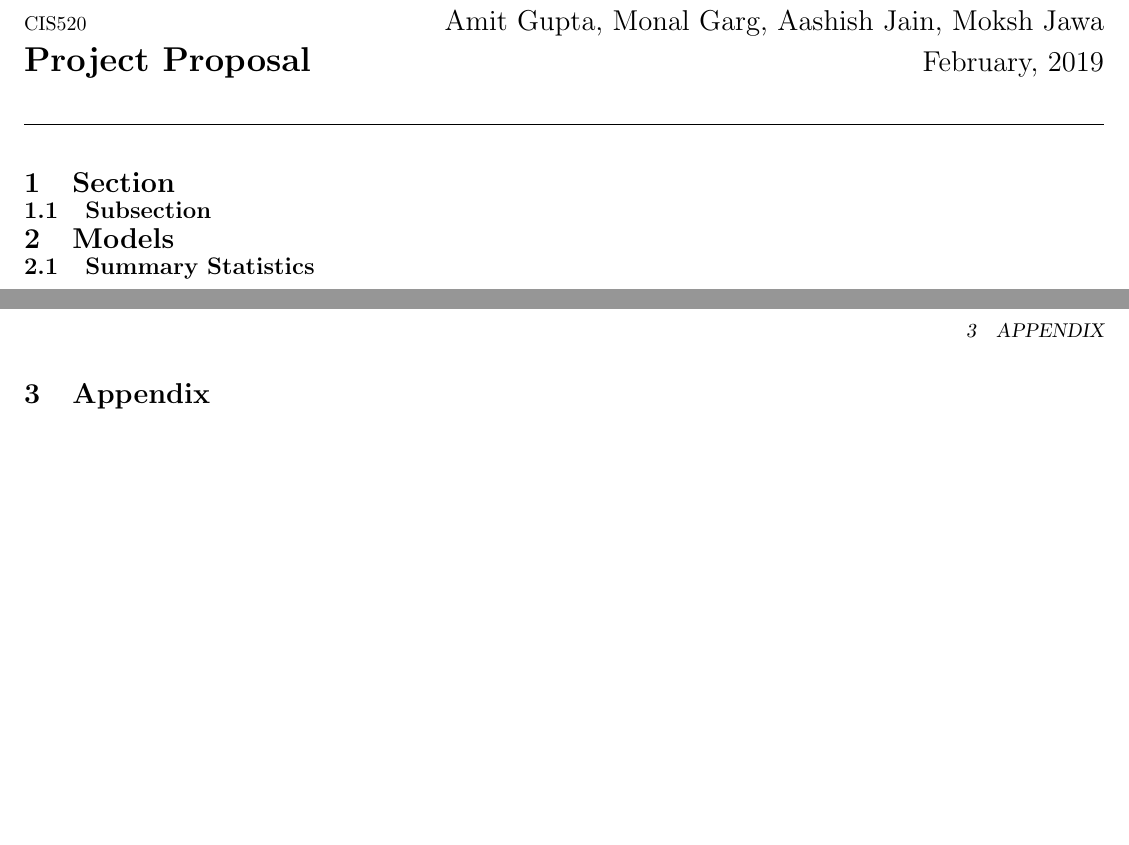
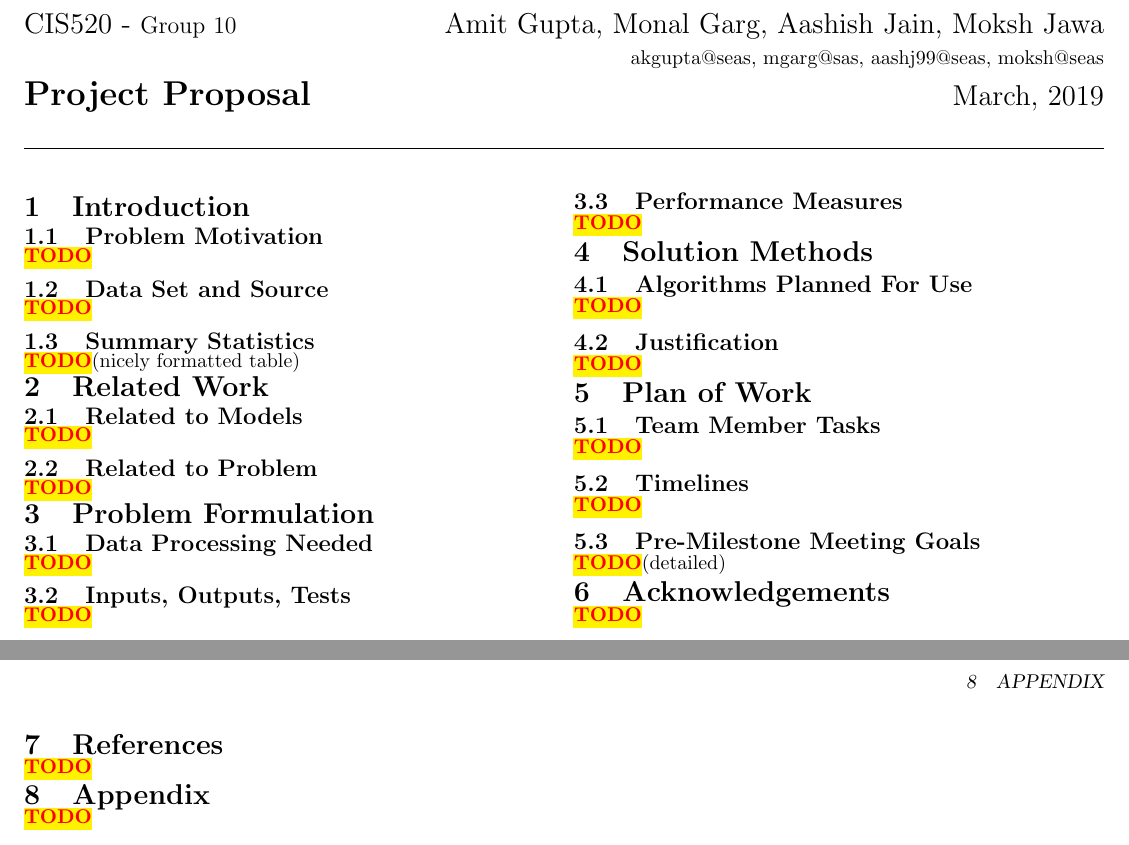
Before and after one commit to akgpta/CIS520-Final-Project, a LaTeX document (Proposal/Proposal.tex): two parts of pages 1 and 2 of 2, joined at a grey line, cut so that both start at the same text, the shorter picture padded with empty space. Compiled offline with pdfLaTeX.

Commit message:
Added sections to proposal .tex

```diff
--- a/Proposal/template.tex
+++ b/Proposal/Proposal.tex
@@ -39,15 +39,17 @@
 % Modify here to change homework number, name, and PennKey as necessary.
 \newcommand{\HomeworkNo}{1}
 \newcommand{\MyName}{Amit Gupta, Monal Garg, Aashish Jain, Moksh Jawa}
-\newcommand{\MyPennKey}{}
+\newcommand{\MyPennKey}{akgupta@seas, mgarg@sas, aashj99@seas, moksh@seas}
 \newcommand{\Class}{CIS520}
 
 \newcommand{\TODO}{\textcolor{red}{\textbf{\hl{TODO}}}}
 
 \newcommand{\PrintFirstHeader}{
-  \Class \vspace{5pt} \hfill {\Large{\MyName}}
+  \Large{\Class} - \large{Group 10} \hfill {\Large{\MyName}}
   \\
-  {\LARGE{\textbf{Project Proposal}}} \vspace{5pt} \hfill {\Large{February, 2019}}
+   \vspace{5pt} \hfill \normalsize{\MyPennKey}
+  \\
+  {\LARGE{\textbf{Project Proposal}}}  \hfill {\Large{March, 2019}}
 
   \rule{\textwidth}{0.4pt}}
 
@@ -57,19 +59,40 @@
 
 \begin{multicols}{2}
 
-\section{Section}
-\subsection{Subsection}
+\section{Introduction}
+\subsection{Problem Motivation} \TODO
+\subsection{Data Set and Source} \TODO
+\subsection{Summary Statistics} \TODO (nicely formatted table)
 
 
-\section{Models}
+\section{Related Work}
+\subsection{Related to Models} \TODO
+\subsection{Related to Problem} \TODO
 
-\subsection{Summary Statistics}
+\section{Problem Formulation}
+\subsection{Data Processing Needed} \TODO
+\subsection{Inputs, Outputs, Tests} \TODO
+\subsection{Performance Measures} \TODO
+
+
+\section{Solution Methods}
+\subsection{Algorithms Planned For Use} \TODO
+\subsection{Justification} \TODO
+
+\section{Plan of Work}
+\subsection{Team Member Tasks} \TODO
+\subsection{Timelines} \TODO
+\subsection{Pre-Milestone Meeting Goals} \TODO (detailed)
+
+\section{Acknowledgements} \TODO
 
 \end{multicols}
 
 \pagebreak
 
-\section{Appendix}
+\section{References} \TODO
+
+\section{Appendix} \TODO
 
 
 
```
Also changed, not shown: Proposal/Proposal.pdf (added), Proposal/placeholder.txt (deleted), Proposal/template.pdf (deleted), 12 other files.
